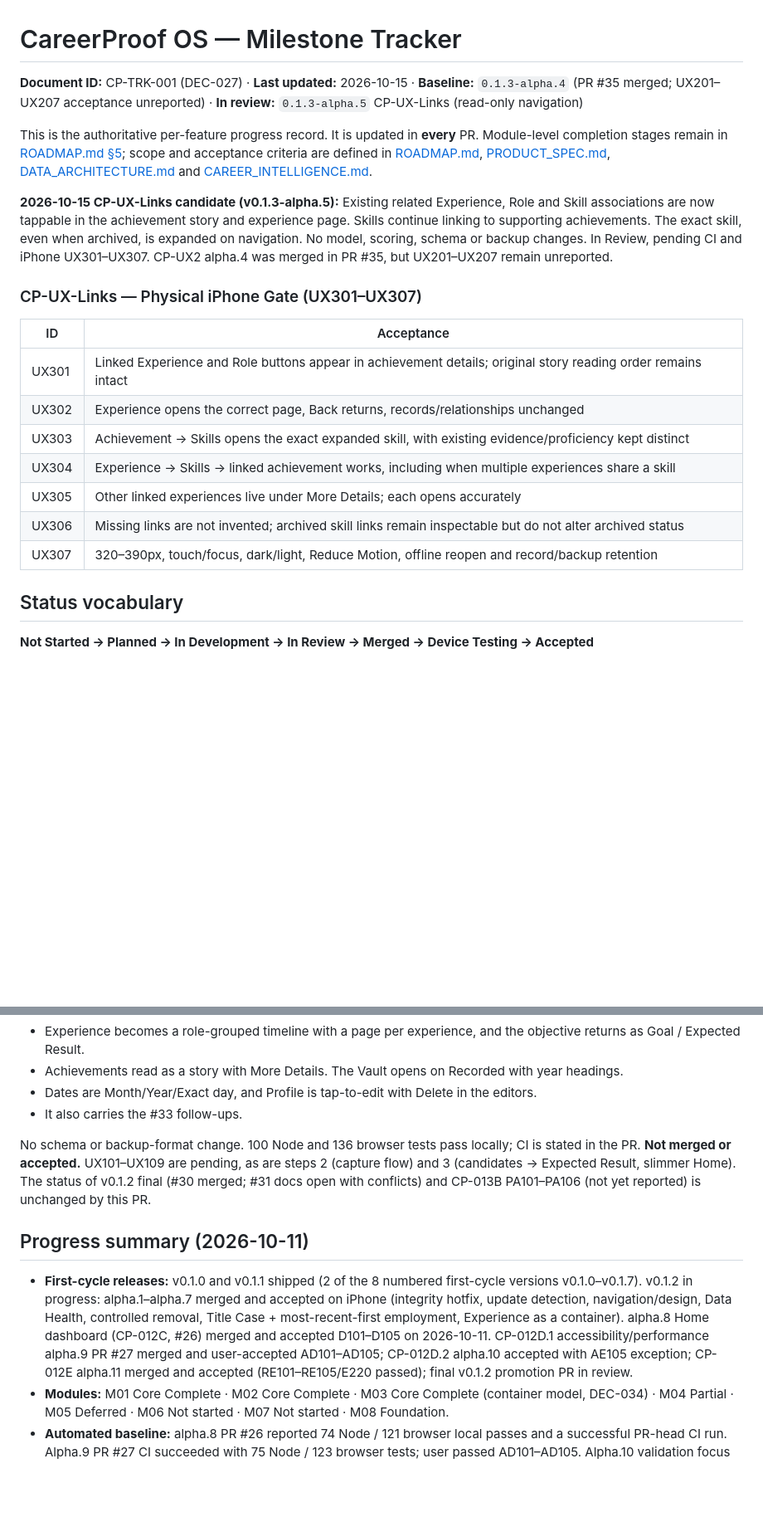
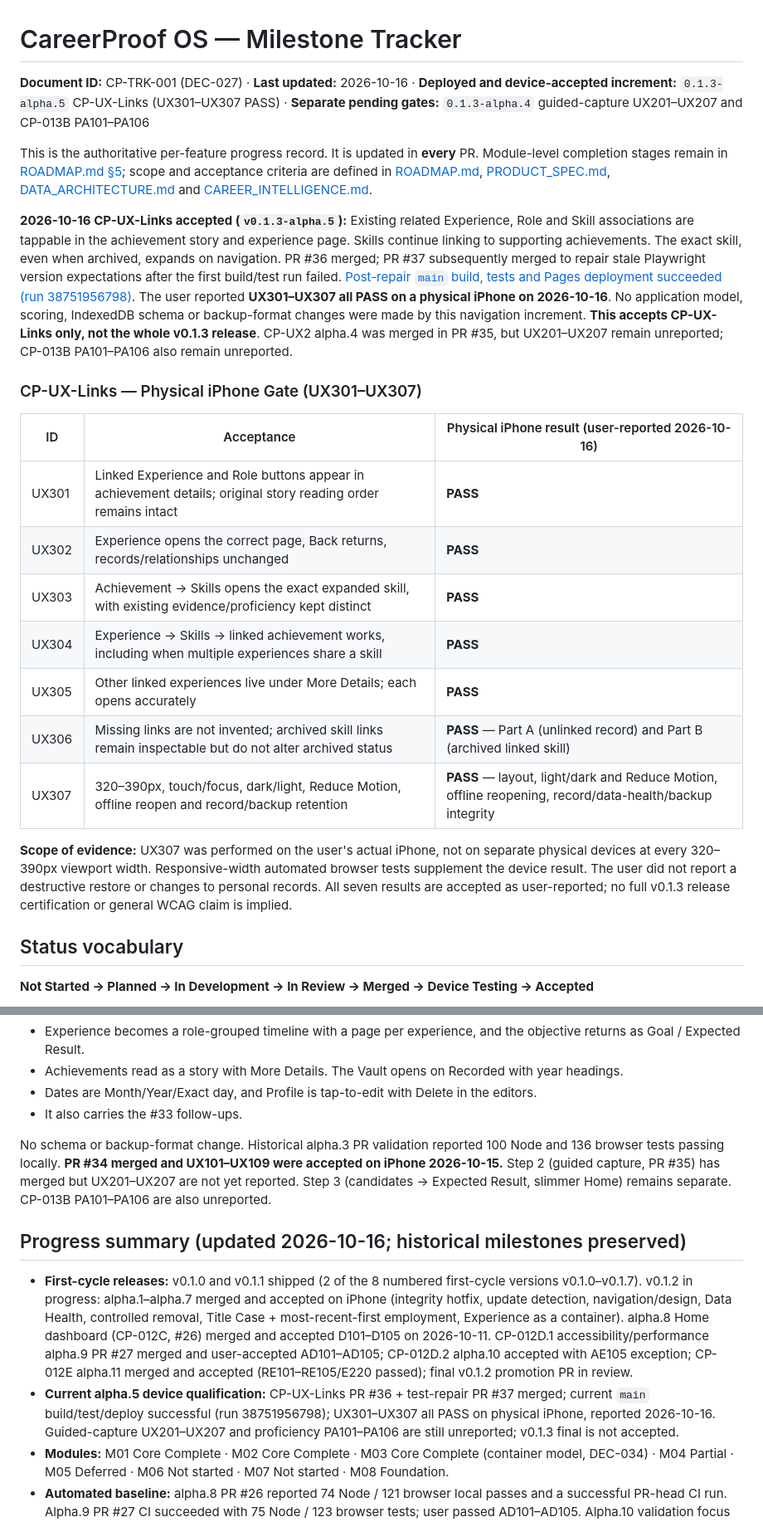
Before and after one commit to YabaCodes/careerproof-os, a Markdown page: docs/MILESTONE_TRACKER.md, 2 parts joined by grey strips. Shown at 83% size. GitHub-like rendering; blank space fills up the shorter version.

Commit message:
docs: record v0.1.3-alpha.5 UX301–UX307 physical-iPhone acceptance

```diff
--- a/docs/MILESTONE_TRACKER.md
+++ b/docs/MILESTONE_TRACKER.md
@@ -1,22 +1,24 @@
 # CareerProof OS — Milestone Tracker
 
-**Document ID:** CP-TRK-001 (DEC-027) · **Last updated:** 2026-10-15 · **Baseline:** `0.1.3-alpha.4` (PR #35 merged; UX201–UX207 acceptance unreported) · **In review:** `0.1.3-alpha.5` CP-UX-Links (read-only navigation)
+**Document ID:** CP-TRK-001 (DEC-027) · **Last updated:** 2026-10-16 · **Deployed and device-accepted increment:** `0.1.3-alpha.5` CP-UX-Links (UX301–UX307 PASS) · **Separate pending gates:** `0.1.3-alpha.4` guided-capture UX201–UX207 and CP-013B PA101–PA106
 
 This is the authoritative per-feature progress record. It is updated in **every** PR. Module-level completion stages remain in [ROADMAP.md §5](ROADMAP.md); scope and acceptance criteria are defined in [ROADMAP.md](ROADMAP.md), [PRODUCT_SPEC.md](PRODUCT_SPEC.md), [DATA_ARCHITECTURE.md](DATA_ARCHITECTURE.md) and [CAREER_INTELLIGENCE.md](CAREER_INTELLIGENCE.md).
 
-**2026-10-15 CP-UX-Links candidate (v0.1.3-alpha.5):** Existing related Experience, Role and Skill associations are now tappable in the achievement story and experience page. Skills continue linking to supporting achievements. The exact skill, even when archived, is expanded on navigation. No model, scoring, schema or backup changes. In Review, pending CI and iPhone UX301–UX307. CP-UX2 alpha.4 was merged in PR #35, but UX201–UX207 remain unreported.
+**2026-10-16 CP-UX-Links accepted (`v0.1.3-alpha.5`):** Existing related Experience, Role and Skill associations are tappable in the achievement story and experience page. Skills continue linking to supporting achievements. The exact skill, even when archived, expands on navigation. PR #36 merged; PR #37 subsequently merged to repair stale Playwright version expectations after the first build/test run failed. [Post-repair `main` build, tests and Pages deployment succeeded (run 38751956798)](https://github.com/YabaCodes/careerproof-os/actions/runs/38751956798). The user reported **UX301–UX307 all PASS on a physical iPhone on 2026-10-16**. No application model, scoring, IndexedDB schema or backup-format changes were made by this navigation increment. **This accepts CP-UX-Links only, not the whole v0.1.3 release**. CP-UX2 alpha.4 was merged in PR #35, but UX201–UX207 remain unreported; CP-013B PA101–PA106 also remain unreported.
 
 ### CP-UX-Links — Physical iPhone Gate (UX301–UX307)
 
-| ID | Acceptance |
-|---|---|
-| UX301 | Linked Experience and Role buttons appear in achievement details; original story reading order remains intact |
-| UX302 | Experience opens the correct page, Back returns, records/relationships unchanged |
-| UX303 | Achievement → Skills opens the exact expanded skill, with existing evidence/proficiency kept distinct |
-| UX304 | Experience → Skills → linked achievement works, including when multiple experiences share a skill |
-| UX305 | Other linked experiences live under More Details; each opens accurately |
-| UX306 | Missing links are not invented; archived skill links remain inspectable but do not alter archived status |
-| UX307 | 320–390px, touch/focus, dark/light, Reduce Motion, offline reopen and record/backup retention |
+| ID | Acceptance | Physical iPhone result (user-reported 2026-10-16) |
+|---|---|---|
+| UX301 | Linked Experience and Role buttons appear in achievement details; original story reading order remains intact | **PASS** |
+| UX302 | Experience opens the correct page, Back returns, records/relationships unchanged | **PASS** |
+| UX303 | Achievement → Skills opens the exact expanded skill, with existing evidence/proficiency kept distinct | **PASS** |
+| UX304 | Experience → Skills → linked achievement works, including when multiple experiences share a skill | **PASS** |
+| UX305 | Other linked experiences live under More Details; each opens accurately | **PASS** |
+| UX306 | Missing links are not invented; archived skill links remain inspectable but do not alter archived status | **PASS** — Part A (unlinked record) and Part B (archived linked skill) |
+| UX307 | 320–390px, touch/focus, dark/light, Reduce Motion, offline reopen and record/backup retention | **PASS** — layout, light/dark and Reduce Motion, offline reopening, record/data-health/backup integrity |
+
+**Scope of evidence:** UX307 was performed on the user's actual iPhone, not on separate physical devices at every 320–390px viewport width. Responsive-width automated browser tests supplement the device result. The user did not report a destructive restore or changes to personal records. All seven results are accepted as user-reported; no full v0.1.3 release certification or general WCAG claim is implied.
 
 ## Status vocabulary
 
@@ -52,11 +54,12 @@ No schema or backup change. **Merged via PR #35; physical-iPhone acceptance unre
 - Dates are Month/Year/Exact day, and Profile is tap-to-edit with Delete in the editors.
 - It also carries the #33 follow-ups.
 
-No schema or backup-format change. 100 Node and 136 browser tests pass locally; CI is stated in the PR. **Not merged or accepted.** UX101–UX109 are pending, as are steps 2 (capture flow) and 3 (candidates → Expected Result, slimmer Home). The status of v0.1.2 final (#30 merged; #31 docs open with conflicts) and CP-013B PA101–PA106 (not yet reported) is unchanged by this PR.
+No schema or backup-format change. Historical alpha.3 PR validation reported 100 Node and 136 browser tests passing locally. **PR #34 merged and UX101–UX109 were accepted on iPhone 2026-10-15.** Step 2 (guided capture, PR #35) has merged but UX201–UX207 are not yet reported. Step 3 (candidates → Expected Result, slimmer Home) remains separate. CP-013B PA101–PA106 are also unreported.
 
-## Progress summary (2026-10-11)
+## Progress summary (updated 2026-10-16; historical milestones preserved)
 
 - **First-cycle releases:** v0.1.0 and v0.1.1 shipped (2 of the 8 numbered first-cycle versions v0.1.0–v0.1.7). v0.1.2 in progress: alpha.1–alpha.7 merged and accepted on iPhone (integrity hotfix, update detection, navigation/design, Data Health, controlled removal, Title Case + most-recent-first employment, Experience as a container). alpha.8 Home dashboard (CP-012C, #26) merged and accepted D101–D105 on 2026-10-11. CP-012D.1 accessibility/performance alpha.9 PR #27 merged and user-accepted AD101–AD105; CP-012D.2 alpha.10 accepted with AE105 exception; CP-012E alpha.11 merged and accepted (RE101–RE105/E220 passed); final v0.1.2 promotion PR in review.
+- **Current alpha.5 device qualification:** CP-UX-Links PR #36 + test-repair PR #37 merged; current `main` build/test/deploy successful (run 38751956798); UX301–UX307 all PASS on physical iPhone, reported 2026-10-16. Guided-capture UX201–UX207 and proficiency PA101–PA106 are still unreported; v0.1.3 final is not accepted.
 - **Modules:** M01 Core Complete · M02 Core Complete · M03 Core Complete (container model, DEC-034) · M04 Partial · M05 Deferred · M06 Not started · M07 Not started · M08 Foundation.
 - **Automated baseline:** alpha.8 PR #26 reported 74 Node / 121 browser local passes and a successful PR-head CI run. Alpha.9 PR #27 CI succeeded with 75 Node / 123 browser tests; user passed AD101–AD105. Alpha.10 validation focus and textarea coverage passed device gate AE101–AE104 (AE105 waived). Alpha.11 CP-012E PR-head CI run 38113988112 passed; user reported RE101–RE105/E220 all passed.
 - **Open acceptance items:** v0.1.2 final post-promotion iPhone smoke F201–F204 (not yet due); AE105 waived/not tested on iPhone (automated coverage exists); legacy v0.1.1 final smoke F101–F102 superseded and CP-012.0 H102 optional. E219 synthetic-only destructive restore and E220 public-repo confirmation complete. Other v0.1.2 gates accepted 2026-10-11.
```
Also changed, not shown: other parts of docs/MILESTONE_TRACKER.md (+7 -5 lines).
